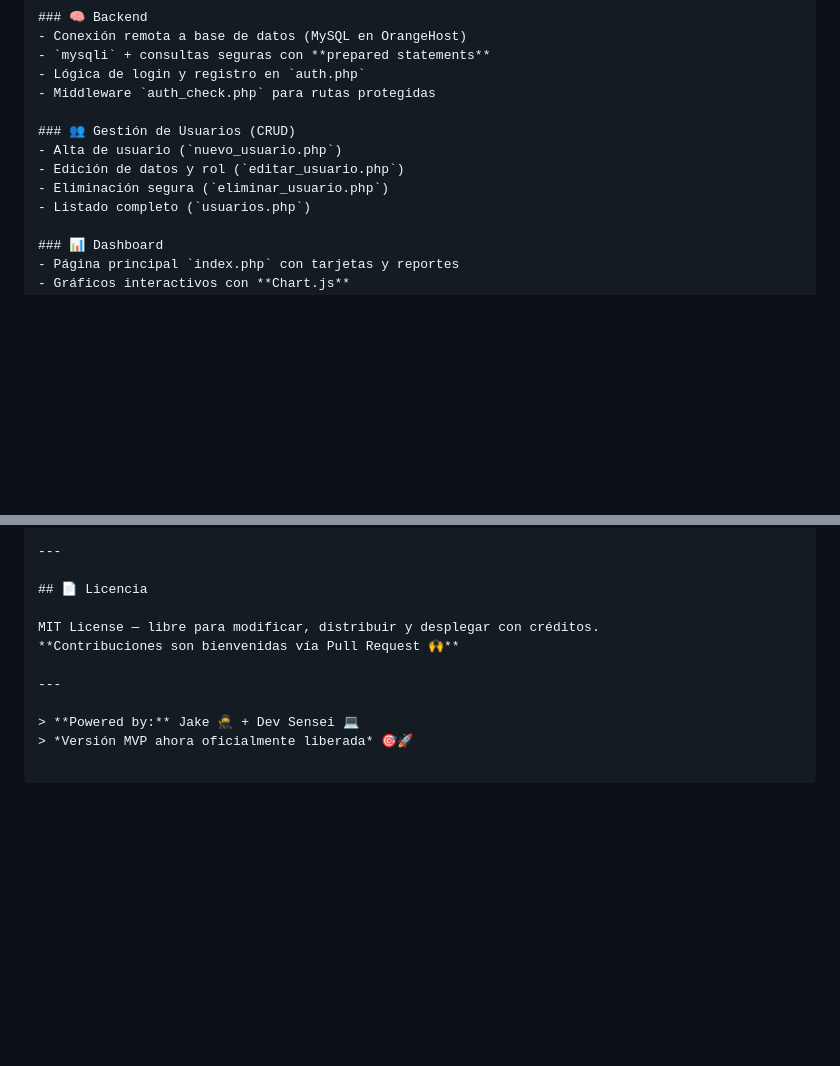
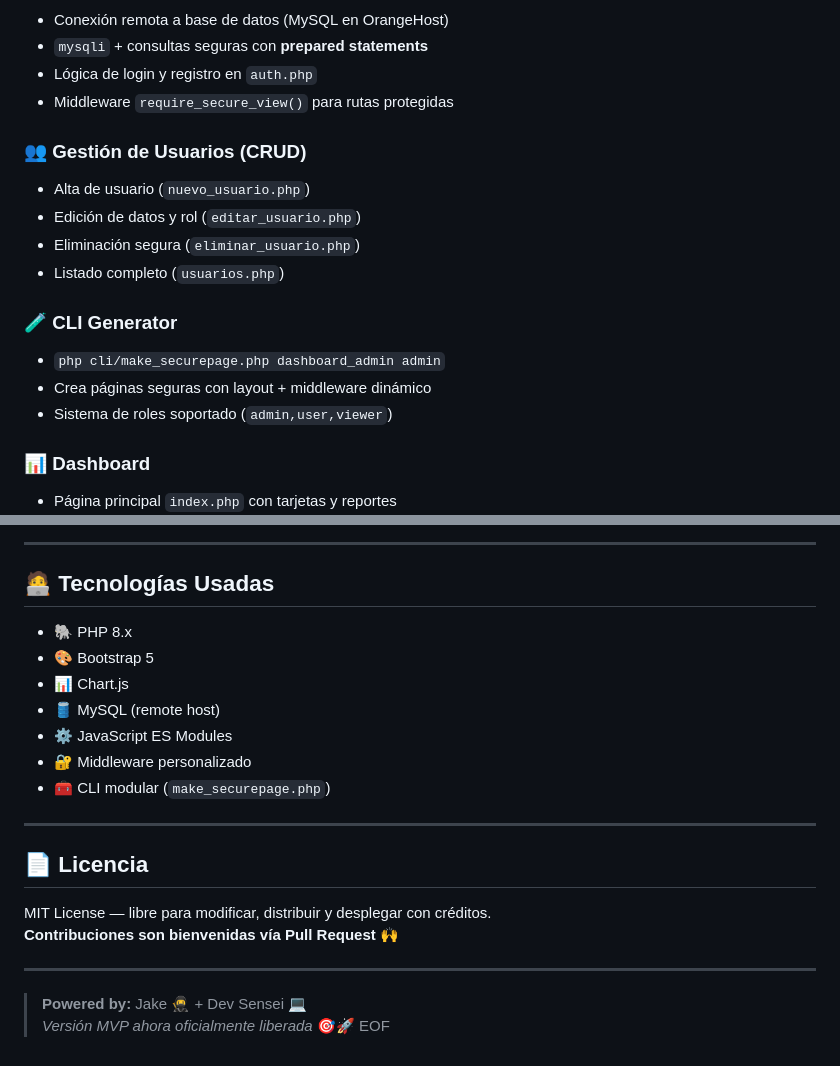
Before and after one commit to NacAbarca/report-dashboard, a Markdown page: RELEASE-NOTES.md, 2 parts joined by grey strips. Rendered like a GitHub page; blank space fills up the shorter version.

```diff
--- a/RELEASE-NOTES.md
+++ b/RELEASE-NOTES.md
@@ -21,13 +19,18 @@
 - Conexión remota a base de datos (MySQL en OrangeHost)
 - `mysqli` + consultas seguras con **prepared statements**
 - Lógica de login y registro en `auth.php`
-- Middleware `auth_check.php` para rutas protegidas
+- Middleware `require_secure_view()` para rutas protegidas
 
 ### 👥 Gestión de Usuarios (CRUD)
 - Alta de usuario (`nuevo_usuario.php`)
 - Edición de datos y rol (`editar_usuario.php`)
 - Eliminación segura (`eliminar_usuario.php`)
 - Listado completo (`usuarios.php`)
+
+### 🧪 CLI Generator
+- `php cli/make_securepage.php dashboard_admin admin`
+- Crea páginas seguras con layout + middleware dinámico
+- Sistema de roles soportado (`admin,user,viewer`)
 
 ### 📊 Dashboard
 - Página principal `index.php` con tarjetas y reportes
@@ -120,6 +128,18 @@ README.md
 
 ---
 
+## 🧑‍💻 Tecnologías Usadas
+
+- 🐘 PHP 8.x
+- 🎨 Bootstrap 5
+- 📊 Chart.js
+- 🛢️ MySQL (remote host)
+- ⚙️ JavaScript ES Modules
+- 🔐 Middleware personalizado
+- 🧰 CLI modular (`make_securepage.php`)
+
+---
+
 ## 📄 Licencia
 
 MIT License — libre para modificar, distribuir y desplegar con créditos.
@@ -129,3 +149,4 @@ MIT License — libre para modificar, distribuir y desplegar con créditos.
 
 > **Powered by:** Jake 🥷 + Dev Sensei 💻
 > *Versión MVP ahora oficialmente liberada* 🎯🚀
+EOF
```
Also changed, not shown: other parts of RELEASE-NOTES.md (+34 -31 lines).
